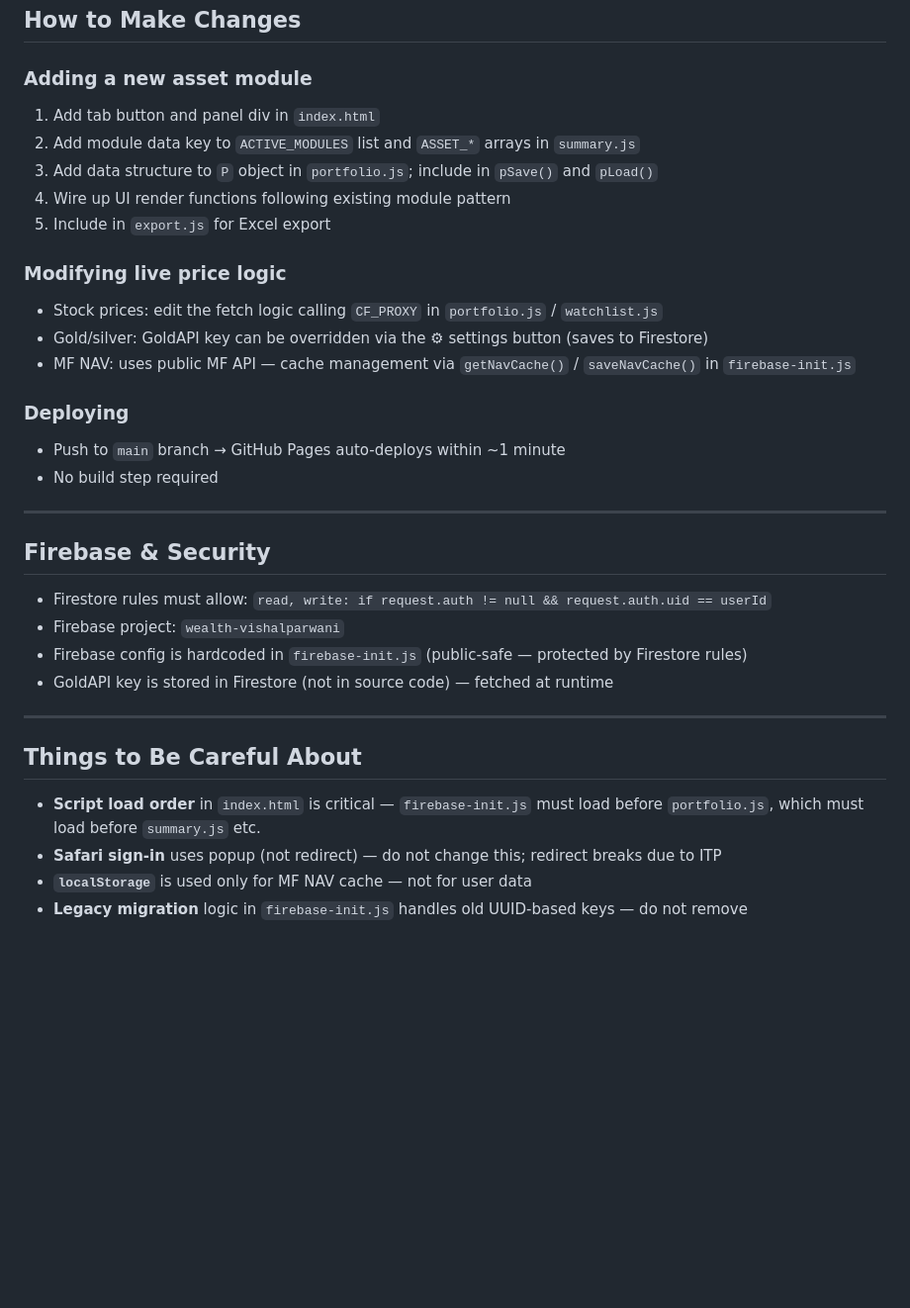
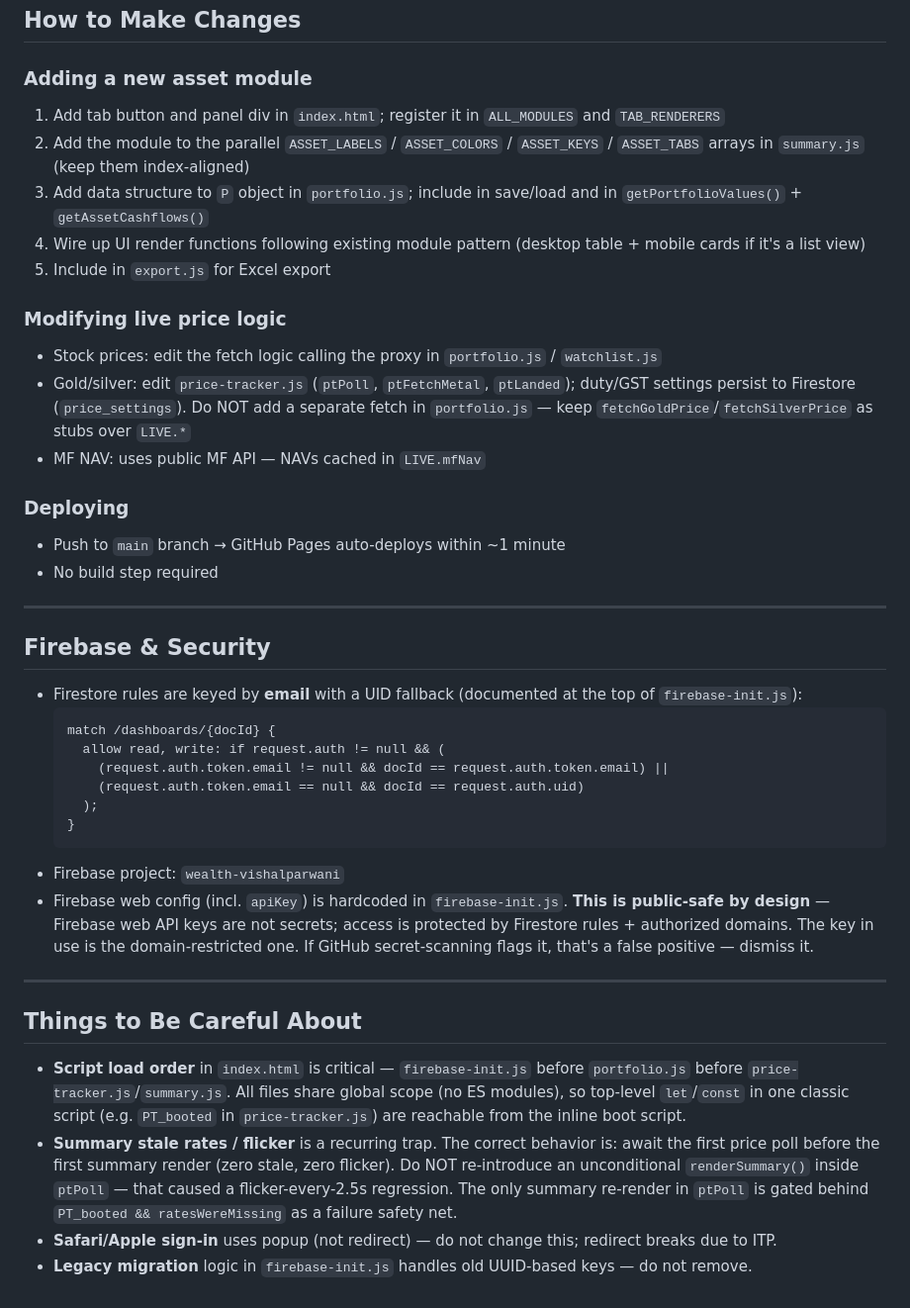
Before and after one commit to vishal-parwani/Wealth, a Markdown page: wealth-dashboard-skill.md, the part around one of its changes. Shown at 99% size. Rendered like a GitHub page; blank space fills up the shorter version.

````diff
--- a/wealth-dashboard-skill.md
+++ b/wealth-dashboard-skill.md
@@ -77,16 +102,16 @@ Each asset module (MF, stocks, gold etc.) follows this pattern:
 ## How to Make Changes
 
 ### Adding a new asset module
-1. Add tab button and panel div in `index.html`
-2. Add module data key to `ACTIVE_MODULES` list and `ASSET_*` arrays in `summary.js`
-3. Add data structure to `P` object in `portfolio.js`; include in `pSave()` and `pLoad()`
-4. Wire up UI render functions following existing module pattern
+1. Add tab button and panel div in `index.html`; register it in `ALL_MODULES` and `TAB_RENDERERS`
+2. Add the module to the parallel `ASSET_LABELS` / `ASSET_COLORS` / `ASSET_KEYS` / `ASSET_TABS` arrays in `summary.js` (keep them index-aligned)
+3. Add data structure to `P` object in `portfolio.js`; include in save/load and in `getPortfolioValues()` + `getAssetCashflows()`
+4. Wire up UI render functions following existing module pattern (desktop table + mobile cards if it's a list view)
 5. Include in `export.js` for Excel export
 
 ### Modifying live price logic
-- Stock prices: edit the fetch logic calling `CF_PROXY` in `portfolio.js` / `watchlist.js`
-- Gold/silver: GoldAPI key can be overridden via the ⚙ settings button (saves to Firestore)
-- MF NAV: uses public MF API — cache management via `getNavCache()` / `saveNavCache()` in `firebase-init.js`
+- Stock prices: edit the fetch logic calling the proxy in `portfolio.js` / `watchlist.js`
+- Gold/silver: edit `price-tracker.js` (`ptPoll`, `ptFetchMetal`, `ptLanded`); duty/GST settings persist to Firestore (`price_settings`). Do NOT add a separate fetch in `portfolio.js` — keep `fetchGoldPrice`/`fetchSilverPrice` as stubs over `LIVE.*`
+- MF NAV: uses public MF API — NAVs cached in `LIVE.mfNav`
 
 ### Deploying
 - Push to `main` branch → GitHub Pages auto-deploys within ~1 minute
@@ -96,16 +121,23 @@ Each asset module (MF, stocks, gold etc.) follows this pattern:
 
 ## Firebase & Security
 
-- Firestore rules must allow: `read, write: if request.auth != null && request.auth.uid == userId`
+- Firestore rules are keyed by **email** with a UID fallback (documented at the top of `firebase-init.js`):
+  ```
+  match /dashboards/{docId} {
+    allow read, write: if request.auth != null && (
+      (request.auth.token.email != null && docId == request.auth.token.email) ||
+      (request.auth.token.email == null && docId == request.auth.uid)
+    );
+  }
+  ```
 - Firebase project: `wealth-vishalparwani`
-- Firebase config is hardcoded in `firebase-init.js` (public-safe — protected by Firestore rules)
-- GoldAPI key is stored in Firestore (not in source code) — fetched at runtime
+- Firebase web config (incl. `apiKey`) is hardcoded in `firebase-init.js`. **This is public-safe by design** — Firebase web API keys are not secrets; access is protected by Firestore rules + authorized domains. The key in use is the domain-restricted one. If GitHub secret-scanning flags it, that's a false positive — dismiss it.
 
 ---
 
 ## Things to Be Careful About
 
-- **Script load order** in `index.html` is critical — `firebase-init.js` must load before `portfolio.js`, which must load before `summary.js` etc.
-- **Safari sign-in** uses popup (not redirect) — do not change this; redirect breaks due to ITP
-- **`localStorage`** is used only for MF NAV cache — not for user data
-- **Legacy migration** logic in `firebase-init.js` handles old UUID-based keys — do not remove
+- **Script load order** in `index.html` is critical — `firebase-init.js` before `portfolio.js` before `price-tracker.js`/`summary.js`. All files share global scope (no ES modules), so top-level `let`/`const` in one classic script (e.g. `PT_booted` in `price-tracker.js`) are reachable from the inline boot script.
+- **Summary stale rates / flicker** is a recurring trap. The correct behavior is: await the first price poll before the first summary render (zero stale, zero flicker). Do NOT re-introduce an unconditional `renderSummary()` inside `ptPoll` — that caused a flicker-every-2.5s regression. The only summary re-render in `ptPoll` is gated behind `PT_booted && ratesWereMissing` as a failure safety net.
+- **Safari/Apple sign-in** uses popup (not redirect) — do not change this; redirect breaks due to ITP.
+- **Legacy migration** logic in `firebase-init.js` handles old UUID-based keys — do not remove.
````
Also changed, not shown: other parts of wealth-dashboard-skill.md (+43 -18 lines).
